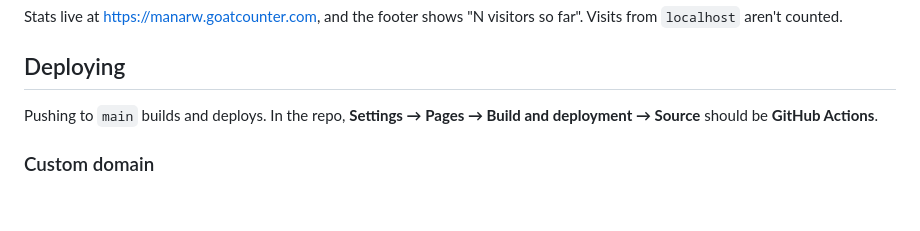
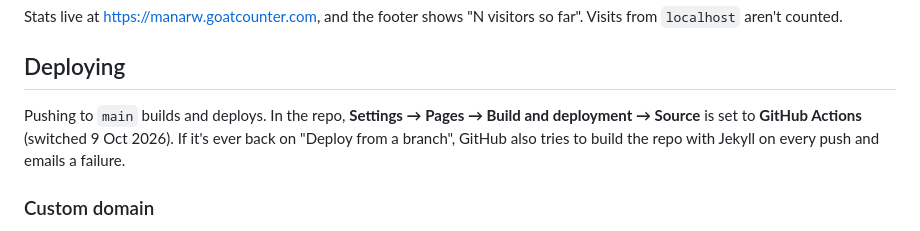
Before and after one commit to ManArw/ManArw.github.io, a Markdown page: README.md, the part around the change. GitHub-like rendering; blank space fills up the shorter version.

Commit message:
README: Pages source is now GitHub Actions
Co-Authored-By: Claude Opus 5.5 <noreply@anthropic.com>

```diff
--- a/README.md
+++ b/README.md
@@ -168,7 +168,8 @@ Stats live at <https://manarw.goatcounter.com>, and the footer shows "N visitors
 ## Deploying
 
 Pushing to `main` builds and deploys. In the repo, **Settings → Pages → Build and deployment →
-Source** should be **GitHub Actions**.
+Source** is set to **GitHub Actions** (switched 9 Oct 2026). If it's ever back on "Deploy from a
+branch", GitHub also tries to build the repo with Jekyll on every push and emails a failure.
 
 ### Custom domain
 
```
